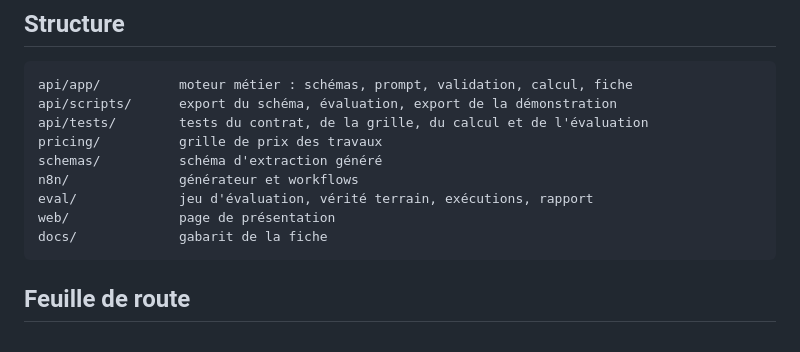
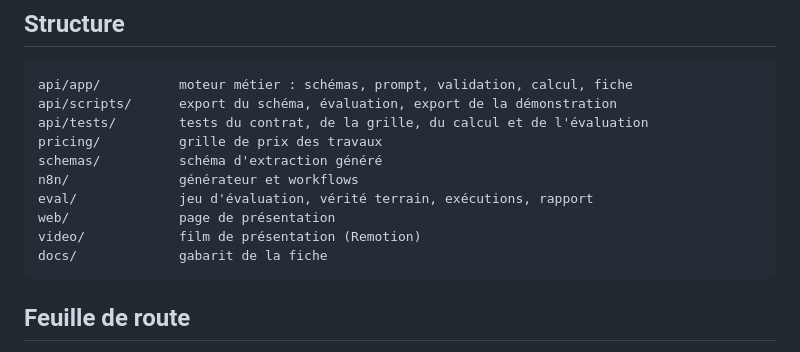
Before and after one commit to hfreshnel/DealDraft, a Markdown page: README.md, the part around the change. GitHub-like rendering.

Commit message:
List the film source in the README structure

````diff
--- a/README.md
+++ b/README.md
@@ -183,6 +183,7 @@ schemas/          schéma d'extraction généré
 n8n/              générateur et workflows
 eval/             jeu d'évaluation, vérité terrain, exécutions, rapport
 web/              page de présentation
+video/            film de présentation (Remotion)
 docs/             gabarit de la fiche
 ```
 
````
